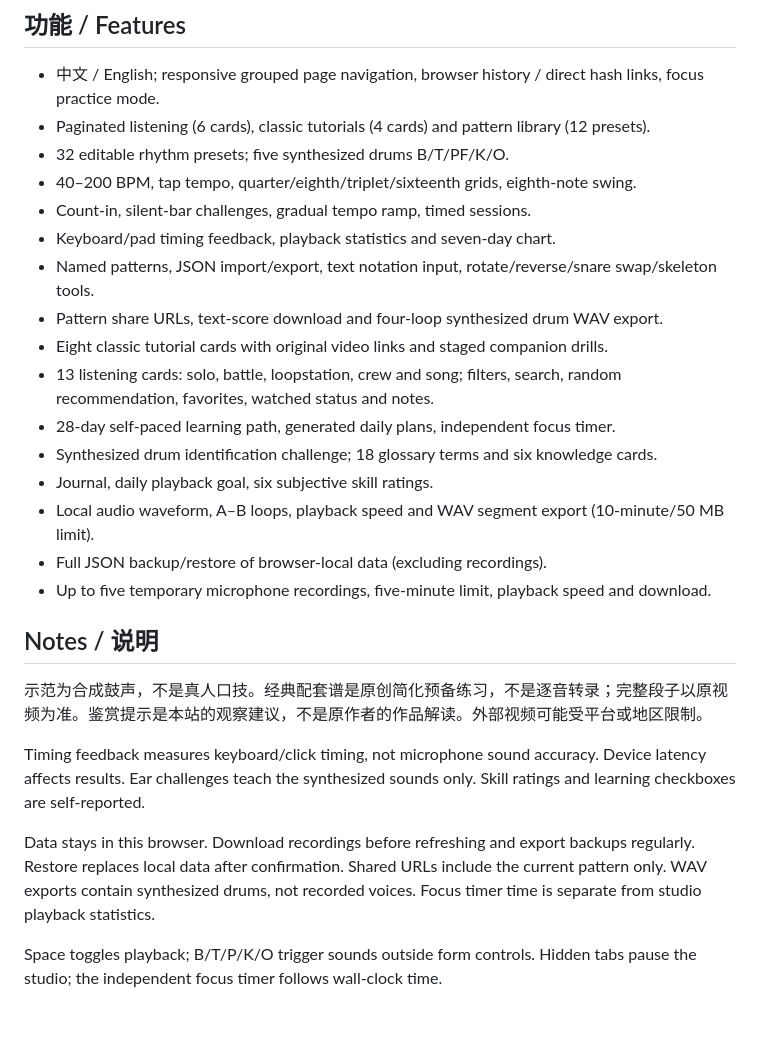
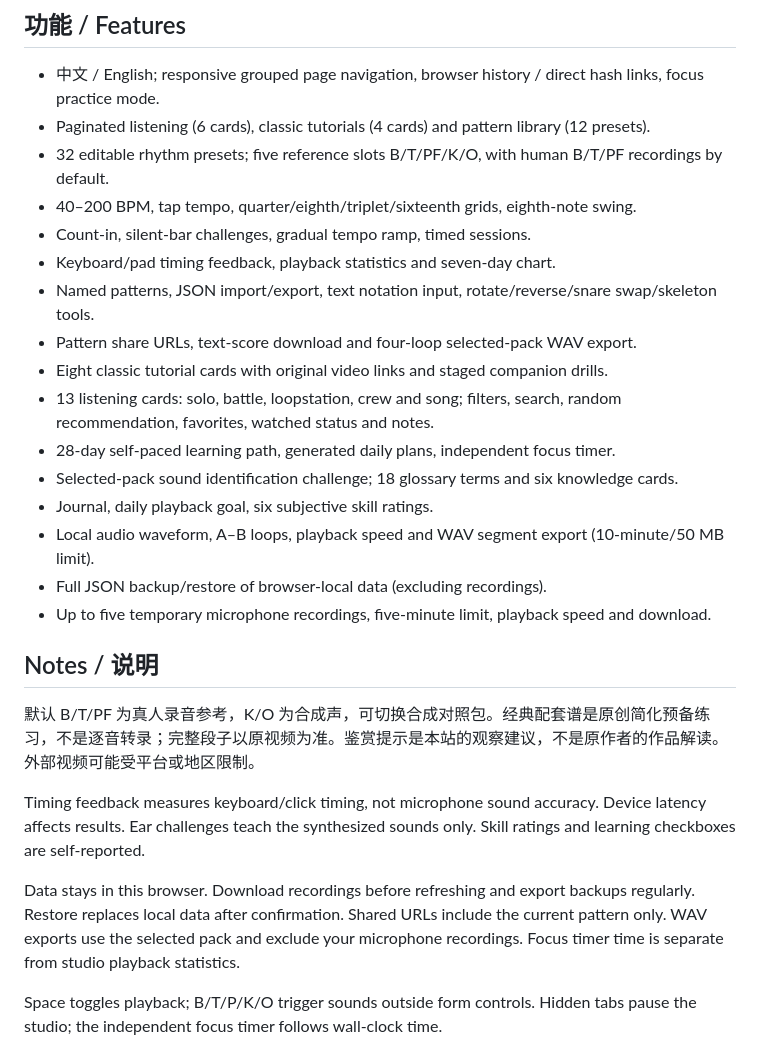
Before and after one commit to PaoShou-China/beatbox-practice, a Markdown page: README.md, the part around the change. GitHub-like rendering; blank space fills up the shorter version.

Commit message:
Clarify human sample references and selected-pack exports

```diff
--- a/README.md
+++ b/README.md
@@ -8,16 +8,16 @@ A bilingual, browser-local Beatbox practice and listening studio. Plain HTML/CSS
 
 - 中文 / English; responsive grouped page navigation, browser history / direct hash links, focus practice mode.
 - Paginated listening (6 cards), classic tutorials (4 cards) and pattern library (12 presets).
-- 32 editable rhythm presets; five synthesized drums B/T/PF/K/O.
+- 32 editable rhythm presets; five reference slots B/T/PF/K/O, with human B/T/PF recordings by default.
 - 40–200 BPM, tap tempo, quarter/eighth/triplet/sixteenth grids, eighth-note swing.
 - Count-in, silent-bar challenges, gradual tempo ramp, timed sessions.
 - Keyboard/pad timing feedback, playback statistics and seven-day chart.
 - Named patterns, JSON import/export, text notation input, rotate/reverse/snare swap/skeleton tools.
-- Pattern share URLs, text-score download and four-loop synthesized drum WAV export.
+- Pattern share URLs, text-score download and four-loop selected-pack WAV export.
 - Eight classic tutorial cards with original video links and staged companion drills.
 - 13 listening cards: solo, battle, loopstation, crew and song; filters, search, random recommendation, favorites, watched status and notes.
 - 28-day self-paced learning path, generated daily plans, independent focus timer.
-- Synthesized drum identification challenge; 18 glossary terms and six knowledge cards.
+- Selected-pack sound identification challenge; 18 glossary terms and six knowledge cards.
 - Journal, daily playback goal, six subjective skill ratings.
 - Local audio waveform, A–B loops, playback speed and WAV segment export (10-minute/50 MB limit).
 - Full JSON backup/restore of browser-local data (excluding recordings).
@@ -25,11 +25,11 @@ A bilingual, browser-local Beatbox practice and listening studio. Plain HTML/CSS
 
 ## Notes / 说明
 
-示范为合成鼓声，不是真人口技。经典配套谱是原创简化预备练习，不是逐音转录；完整段子以原视频为准。鉴赏提示是本站的观察建议，不是原作者的作品解读。外部视频可能受平台或地区限制。
+默认 B/T/PF 为真人录音参考，K/O 为合成声，可切换合成对照包。经典配套谱是原创简化预备练习，不是逐音转录；完整段子以原视频为准。鉴赏提示是本站的观察建议，不是原作者的作品解读。外部视频可能受平台或地区限制。
 
 Timing feedback measures keyboard/click timing, not microphone sound accuracy. Device latency affects results. Ear challenges teach the synthesized sounds only. Skill ratings and learning checkboxes are self-reported.
 
-Data stays in this browser. Download recordings before refreshing and export backups regularly. Restore replaces local data after confirmation. Shared URLs include the current pattern only. WAV exports contain synthesized drums, not recorded voices. Focus timer time is separate from studio playback statistics.
+Data stays in this browser. Download recordings before refreshing and export backups regularly. Restore replaces local data after confirmation. Shared URLs include the current pattern only. WAV exports use the selected pack and exclude your microphone recordings. Focus timer time is separate from studio playback statistics.
 
 Space toggles playback; B/T/P/K/O trigger sounds outside form controls. Hidden tabs pause the studio; the independent focus timer follows wall-clock time.
 
```
